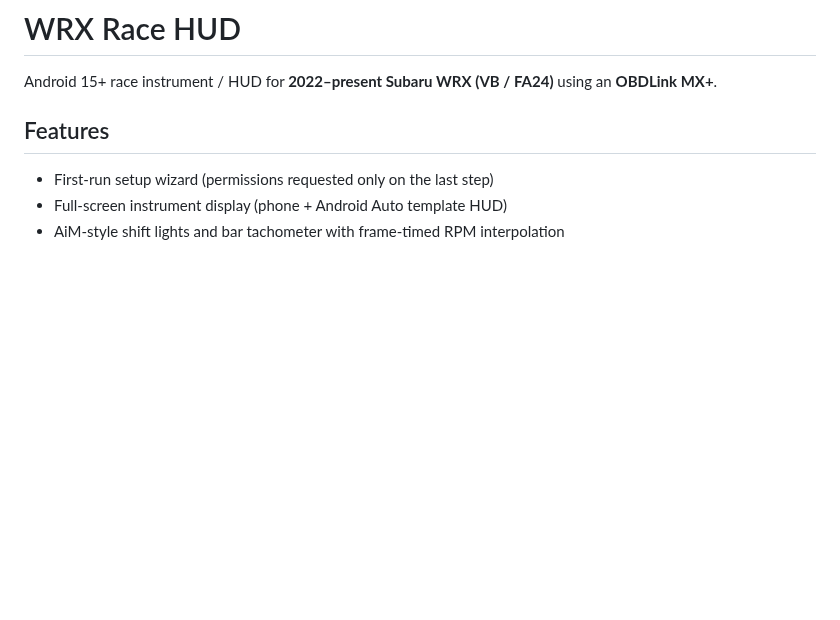
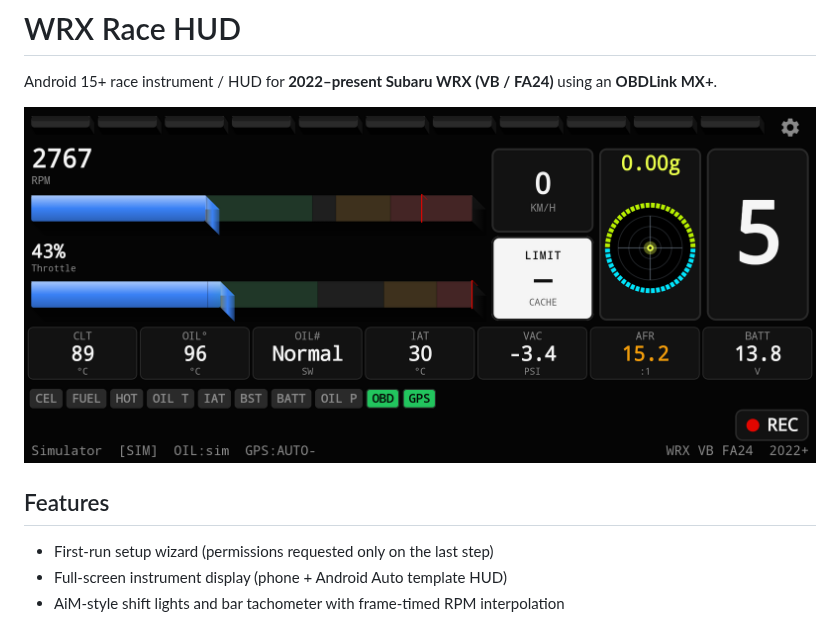
Before and after one commit to OverclockedWRX/AndroidWRXOBDII, a Markdown page: README.md, the part around the change. Rendered like a GitHub page; pictures changed too: docs/hud-screenshot.png (added); blank space fills up the shorter version.

Commit message:
Add a current HUD screenshot to the GitHub README.
Captured from the v0.33.0 build running on device so the repo page shows the live instrument layout.

Co-authored-by: Cursor <cursoragent@cursor.com>

```diff
--- a/README.md
+++ b/README.md
@@ -1,6 +1,8 @@
 # WRX Race HUD
 
 Android 15+ race instrument / HUD for **2022–present Subaru WRX (VB / FA24)** using an **OBDLink MX+**.
+
+![WRX Race HUD instrument screen](docs/hud-screenshot.png)
 
 ## Features
 
```
